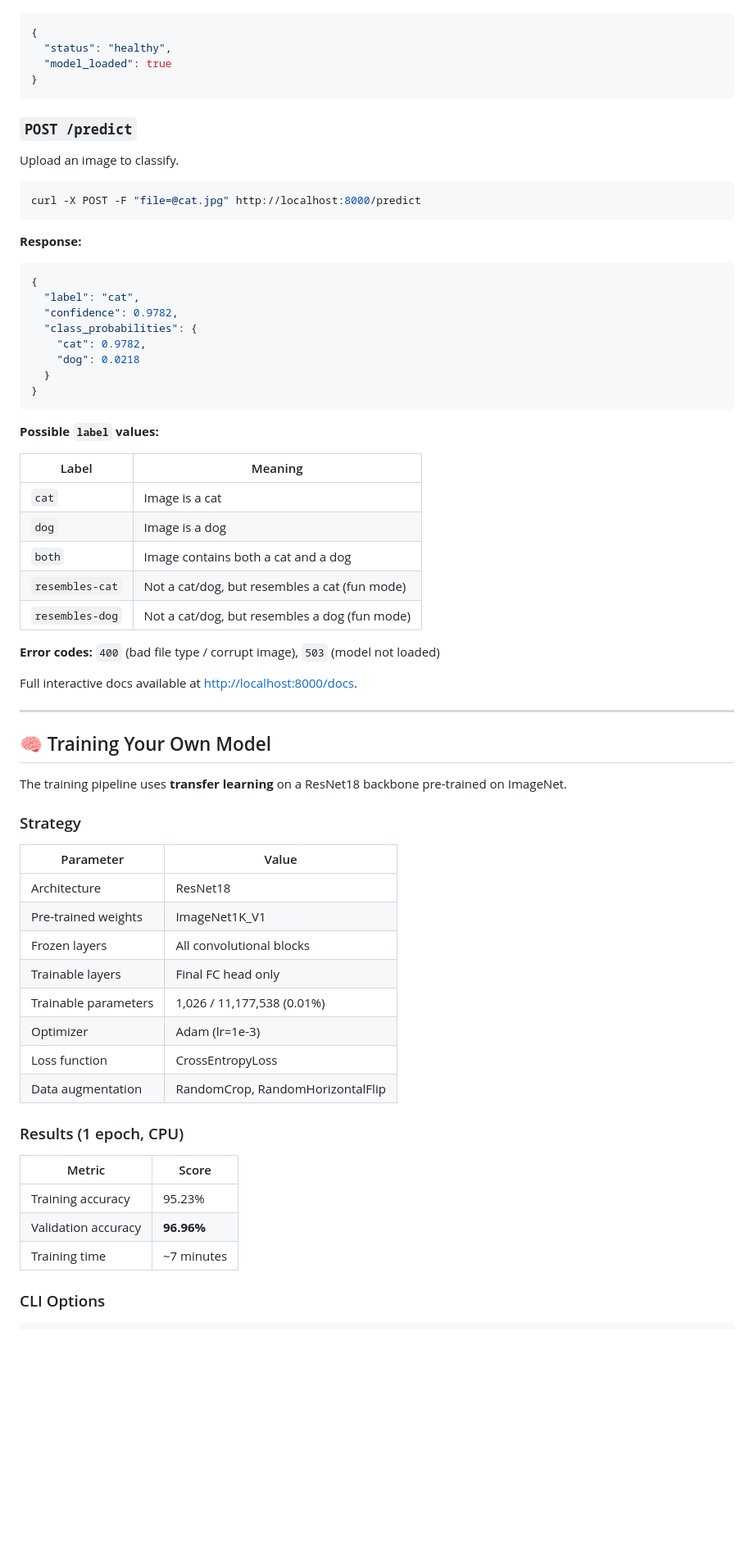
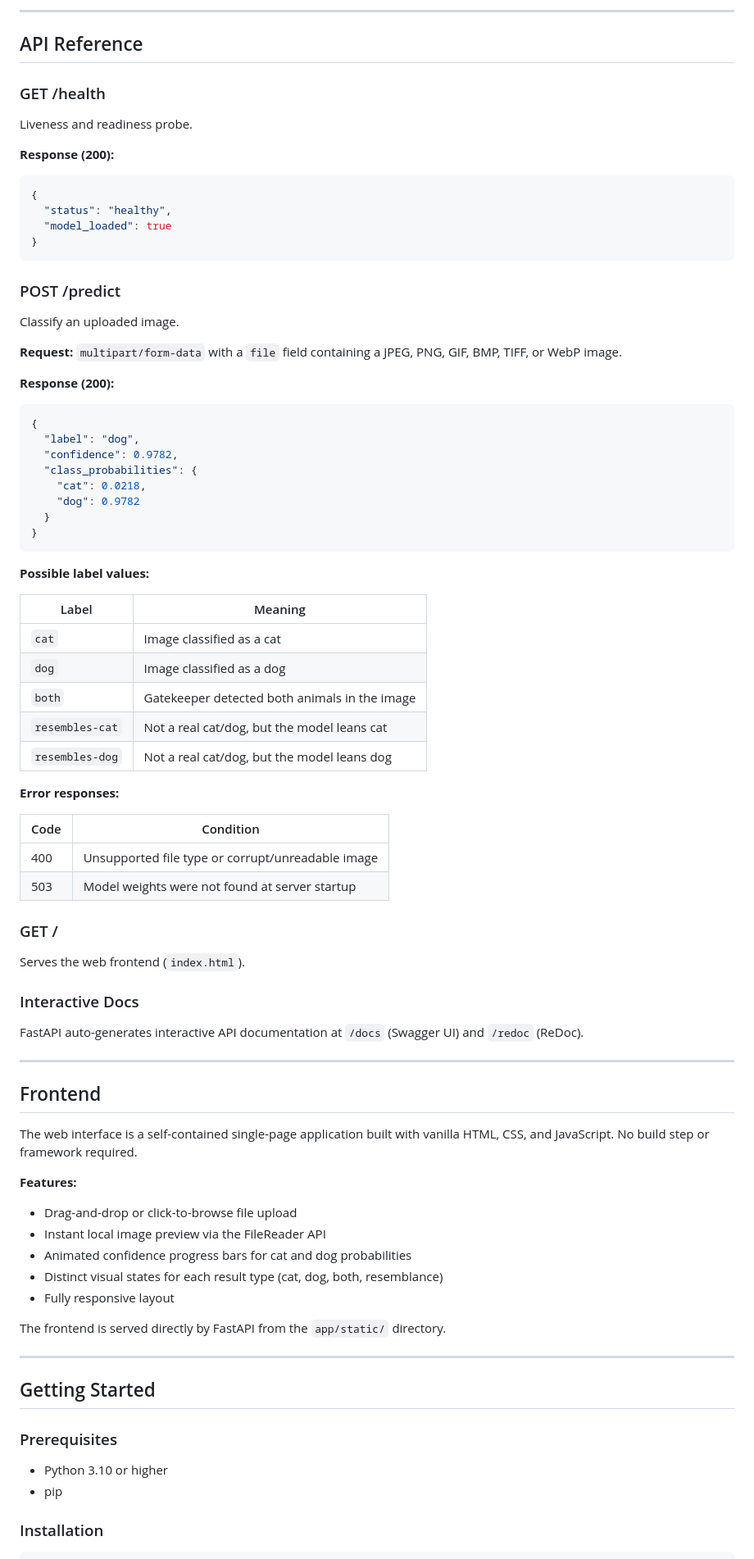
Before and after one commit to PeakshitKaajla/Cat-Or-Dog, a Markdown page: README.md, the part around one of its changes. Shown at 82% size. Rendered like a GitHub page; blank space fills up the shorter version.

````diff
--- a/README.md
+++ b/README.md
@@ -154,4 +147,13 @@ Liveness / readiness probe.
 
+---
+
+## API Reference
+
+### GET /health
+
+Liveness and readiness probe.
+
+**Response (200):**
 ```json
 {
   "status": "healthy",
@@ -159,68 +161,73 @@ Liveness / readiness probe.
 }
 ```
 
-### `POST /predict`
+### POST /predict
 
-Upload an image to classify.
+Classify an uploaded image.
 
-```bash
-curl -X POST -F "file=@cat.jpg" http://localhost:8000/predict
-```
+**Request:** `multipart/form-data` with a `file` field containing a JPEG, PNG, GIF, BMP, TIFF, or WebP image.
 
-**Response:**
-
+**Response (200):**
 ```json
 {
-  "label": "cat",
+  "label": "dog",
   "confidence": 0.9782,
   "class_probabilities": {
-    "cat": 0.9782,
-    "dog": 0.0218
+    "cat": 0.0218,
+    "dog": 0.9782
   }
 }
 ```
 
-**Possible `label` values:**
+**Possible label values:**
 
 | Label | Meaning |
-|-------|---------|
-| `cat` | Image is a cat |
-| `dog` | Image is a dog |
-| `both` | Image contains both a cat and a dog |
-| `resembles-cat` | Not a cat/dog, but resembles a cat (fun mode) |
-| `resembles-dog` | Not a cat/dog, but resembles a dog (fun mode) |
+|---|---|
+| `cat` | Image classified as a cat |
+| `dog` | Image classified as a dog |
+| `both` | Gatekeeper detected both animals in the image |
+| `resembles-cat` | Not a real cat/dog, but the model leans cat |
+| `resembles-dog` | Not a real cat/dog, but the model leans dog |
 
-**Error codes:** `400` (bad file type / corrupt image), `503` (model not loaded)
+**Error responses:**
 
-Full interactive docs available at [http://localhost:8000/docs](http://localhost:8000/docs).
+| Code | Condition |
+|---|---|
+| 400 | Unsupported file type or corrupt/unreadable image |
+| 503 | Model weights were not found at server startup |
+
+### GET /
+
+Serves the web frontend (`index.html`).
+
+### Interactive Docs
+
+FastAPI auto-generates interactive API documentation at `/docs` (Swagger UI) and `/redoc` (ReDoc).
 
 ---
 
-## 🧠 Training Your Own Model
+## Frontend
 
-The training pipeline uses **transfer learning** on a ResNet18 backbone pre-trained on ImageNet.
+The web interface is a self-contained single-page application built with vanilla HTML, CSS, and JavaScript. No build step or framework required.
 
-### Strategy
+**Features:**
+- Drag-and-drop or click-to-browse file upload
+- Instant local image preview via the FileReader API
+- Animated confidence progress bars for cat and dog probabilities
+- Distinct visual states for each result type (cat, dog, both, resemblance)
+- Fully responsive layout
 
-| Parameter | Value |
-|---|---|
-| Architecture | ResNet18 |
-| Pre-trained weights | ImageNet1K_V1 |
-| Frozen layers | All convolutional blocks |
-| Trainable layers | Final FC head only |
-| Trainable parameters | 1,026 / 11,177,538 (0.01%) |
-| Optimizer | Adam (lr=1e-3) |
-| Loss function | CrossEntropyLoss |
-| Data augmentation | RandomCrop, RandomHorizontalFlip |
+The frontend is served directly by FastAPI from the `app/static/` directory.
 
-### Results (1 epoch, CPU)
+---
 
-| Metric | Score |
-|---|---|
-| Training accuracy | 95.23% |
-| Validation accuracy | **96.96%** |
-| Training time | ~7 minutes |
+## Getting Started
 
-### CLI Options
+### Prerequisites
+
+- Python 3.10 or higher
+- pip
+
+### Installation
 
 ```bash
````
Also changed, not shown: other parts of README.md (+201 -163 lines).
